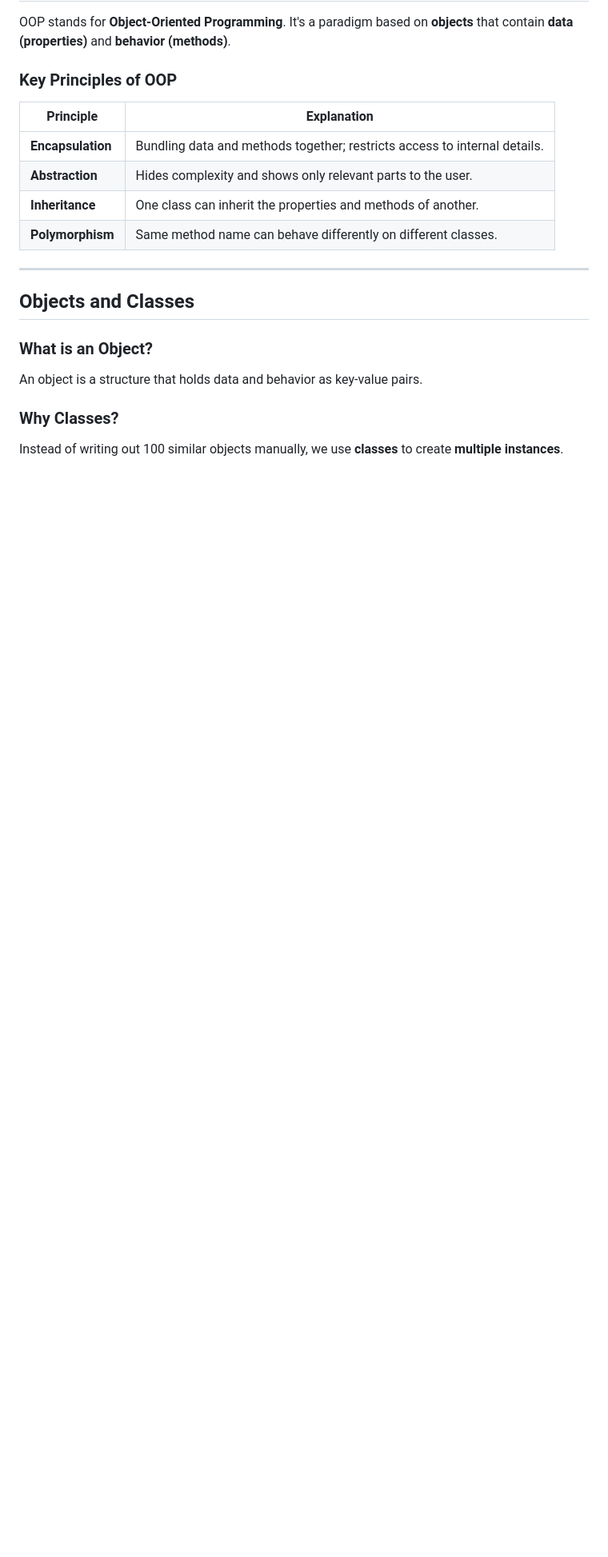
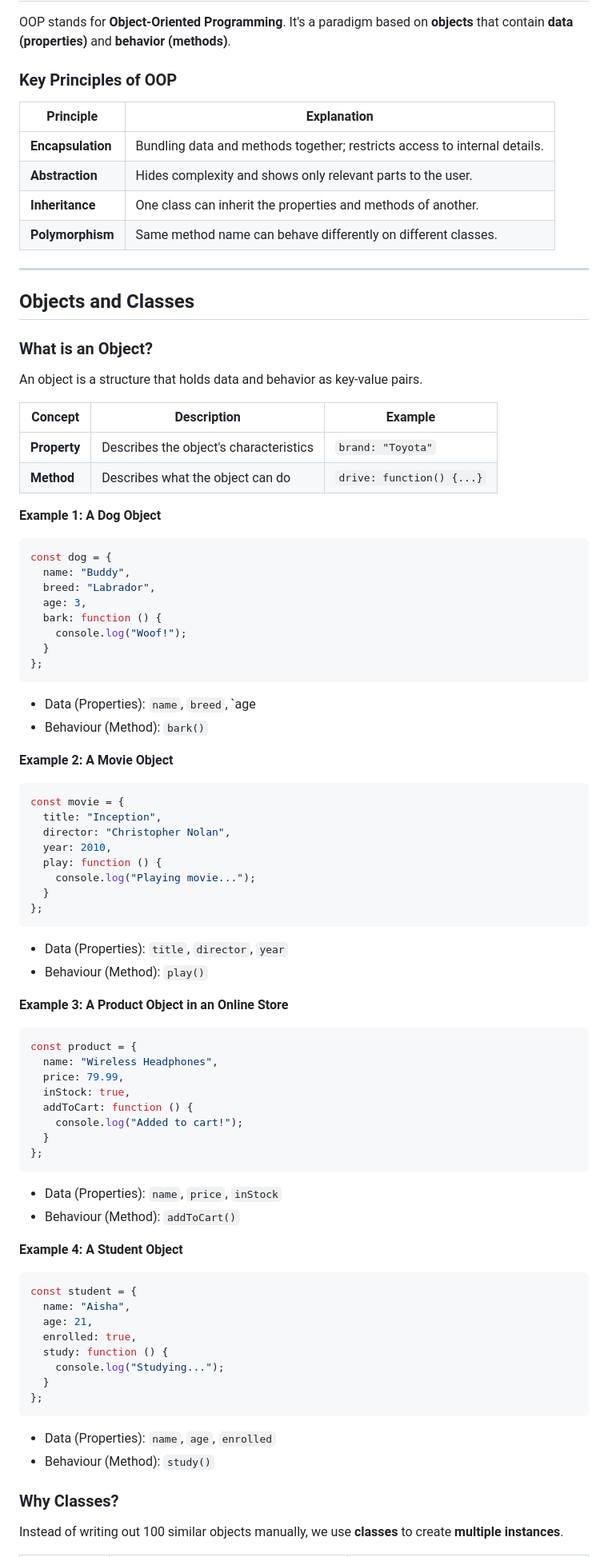
Before and after one commit to AlexandraEL9/course-notes, a Markdown page: Week-2and3/Jacascript-notes.md, the part around the change printed below. Shown: that part at 80% size. Rendered like a GitHub page; blank space fills up the shorter version.

Commit message:
update OOP notes

````diff
--- a/Week-2and3/Jacascript-notes.md
+++ b/Week-2and3/Jacascript-notes.md
@@ -1944,6 +1944,68 @@ OOP stands for **Object-Oriented Programming**. It's a paradigm based on **objec
 ### What is an Object?
 An object is a structure that holds data and behavior as key-value pairs.
 
+| Concept      | Description                            | Example                   |
+| ------------ | -------------------------------------- | ------------------------- |
+| **Property** | Describes the object's characteristics | `brand: "Toyota"`         |
+| **Method**   | Describes what the object can do       | `drive: function() {...}` |
+
+**Example 1: A Dog Object**
+```js
+const dog = {
+  name: "Buddy",
+  breed: "Labrador",
+  age: 3,
+  bark: function () {
+    console.log("Woof!");
+  }
+};
+```
+- Data (Properties): `name`, `breed`, `age
+- Behaviour (Method): `bark()`
+
+**Example 2: A Movie Object**
+```js
+const movie = {
+  title: "Inception",
+  director: "Christopher Nolan",
+  year: 2010,
+  play: function () {
+    console.log("Playing movie...");
+  }
+};
+```
+- Data (Properties): `title`, `director`, `year`
+- Behaviour (Method): `play()`
+
+**Example 3: A Product Object in an Online Store**
+```js
+const product = {
+  name: "Wireless Headphones",
+  price: 79.99,
+  inStock: true,
+  addToCart: function () {
+    console.log("Added to cart!");
+  }
+};
+```
+- Data (Properties): `name`, `price`, `inStock`
+- Behaviour (Method): `addToCart()`
+
+**Example 4: A Student Object**
+```js
+const student = {
+  name: "Aisha",
+  age: 21,
+  enrolled: true,
+  study: function () {
+    console.log("Studying...");
+  }
+};
+```
+- Data (Properties): `name`, `age`, `enrolled`
+- Behaviour (Method): `study()`
+
+
 ### Why Classes?
 Instead of writing out 100 similar objects manually, we use **classes** to create **multiple instances**.
 
````
Also changed, not shown: other parts of Week-2and3/Jacascript-notes.md (+186 -93 lines).
